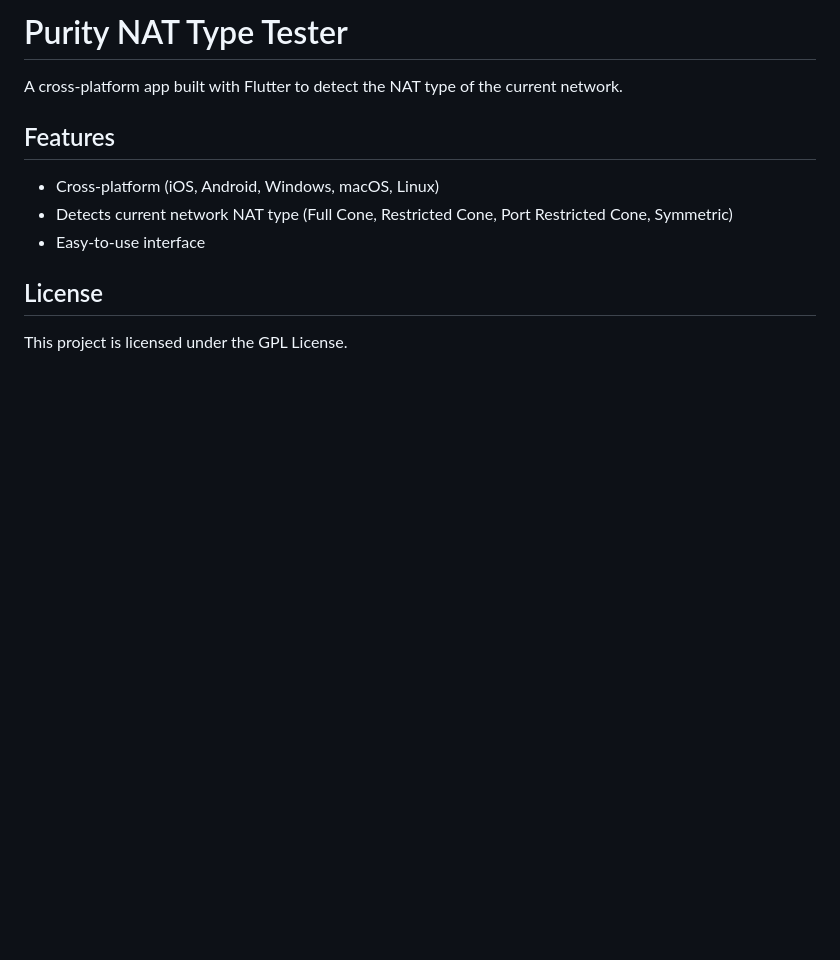
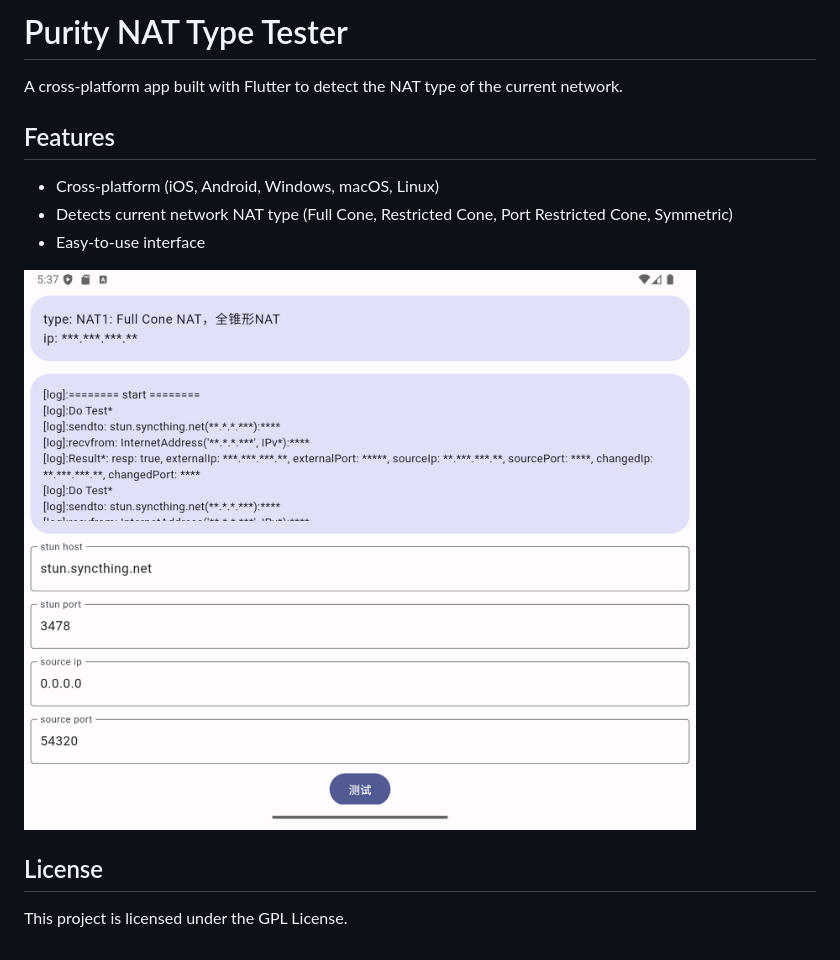
Before and after one commit to liberately/Purity-NAT-Type-Tester, a Markdown page: README.md, the part around the change. Rendered like a GitHub page; pictures changed too: doc/Screenshot_20241003_133801.png (added); blank space fills up the shorter version.

```diff
--- a/README.md
+++ b/README.md
@@ -8,6 +8,8 @@ A cross-platform app built with Flutter to detect the NAT type of the current ne
 - Detects current network NAT type (Full Cone, Restricted Cone, Port Restricted Cone, Symmetric)
 - Easy-to-use interface
 
+![Screenshot_20241003_133801.png](doc%2FScreenshot_20241003_133801.png)
+
 ## License
 
 This project is licensed under the GPL License.
```
